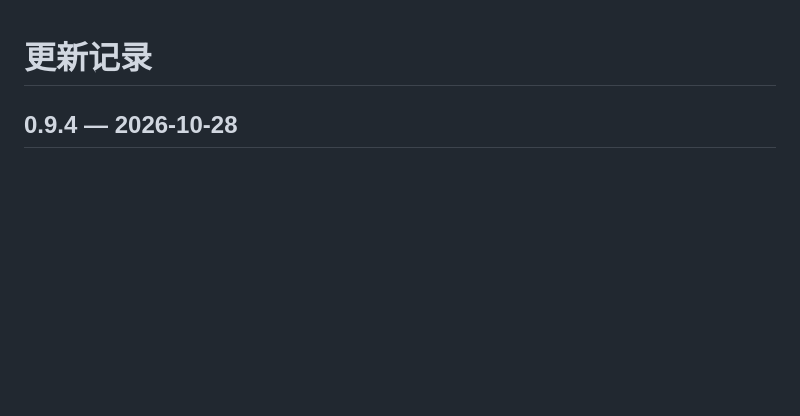
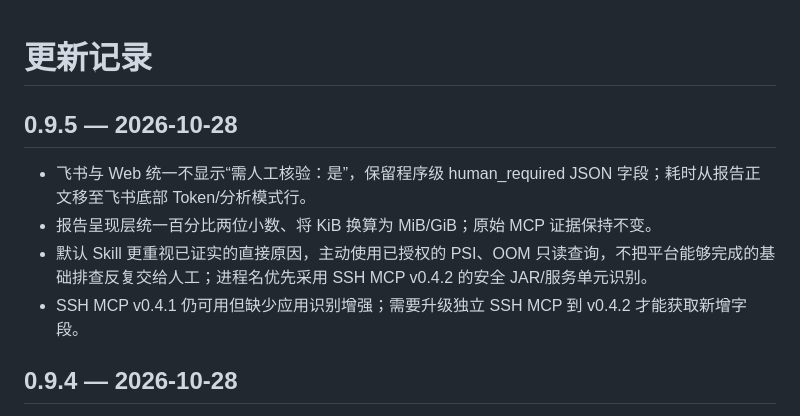
Before and after one commit to beijing10000-boop/ai-ops-platform, a Markdown page: CHANGELOG.md, the part around the change. Rendered like a GitHub page; blank space fills up the shorter version.

Commit message:
docs: release notes for clearer actionable reports

```diff
--- a/CHANGELOG.md
+++ b/CHANGELOG.md
@@ -1,4 +1,12 @@
 # 更新记录
+
+## 0.9.5 — 2026-10-28
+
+- 飞书与 Web 统一不显示“需人工核验：是”，保留程序级 human_required JSON 字段；耗时从报告正文移至飞书底部 Token/分析模式行。
+- 报告呈现层统一百分比两位小数、将 KiB 换算为 MiB/GiB；原始 MCP 证据保持不变。
+- 默认 Skill 更重视已证实的直接原因，主动使用已授权的 PSI、OOM 只读查询，不把平台能够完成的基础排查反复交给人工；进程名优先采用 SSH MCP v0.4.2 的安全 JAR/服务单元识别。
+- SSH MCP v0.4.1 仍可用但缺少应用识别增强；需要升级独立 SSH MCP 到 v0.4.2 才能获取新增字段。
+
 
 ## 0.9.4 — 2026-10-28
 
```
